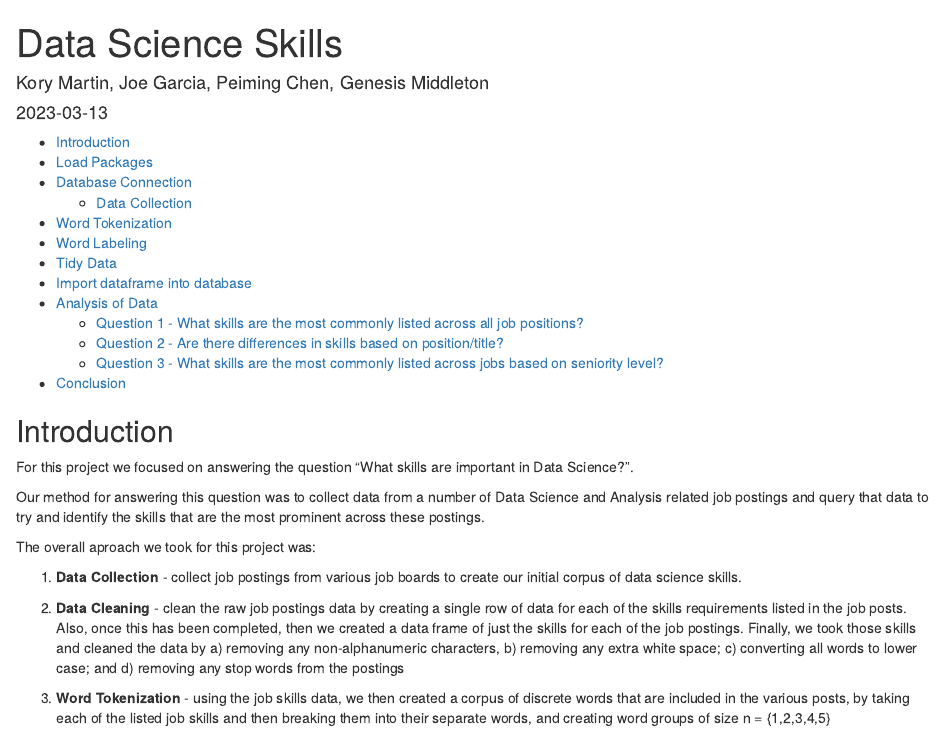
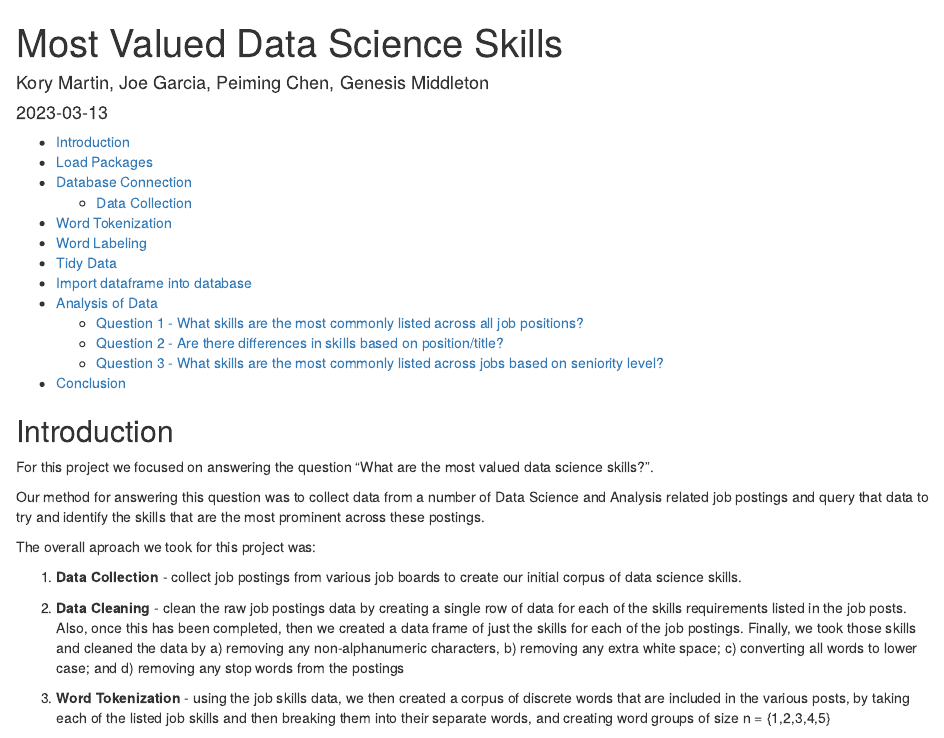
Before and after one commit to Foxxenn/cuny_datascience, an R Markdown document (DATA 607/project3/code/project3.Rmd): the page in a window 1100 px wide, from its top. Rendered offline with R 4.5, knitr and Pandoc, with nearby package versions; some code elsewhere in the file could not run offline; column names are cleaned by a stand-in for the janitor package.

Commit message:
Update project3.Rmd

```diff
--- a/DATA 607/project3/code/project3.Rmd
+++ b/DATA 607/project3/code/project3.Rmd
@@ -1,5 +1,5 @@
 ---
-title: "Data Science Skills"
+title: "Most Valued Data Science Skills"
 author: "Kory Martin, Joe Garcia, Peiming Chen, Genesis Middleton"
 date: "2023-03-13"
 output:
@@ -7,7 +7,7 @@ output:
     toc: true
 ---
 ## Introduction
-For this project we focused on answering the question "What skills are important in Data Science?".
+For this project we focused on answering the question "What are the most valued data science skills?".
 
 Our method for answering this question was to collect data from a number of Data Science and Analysis related job postings and query that data to try and identify the skills that are the most prominent across these postings.
 
```
